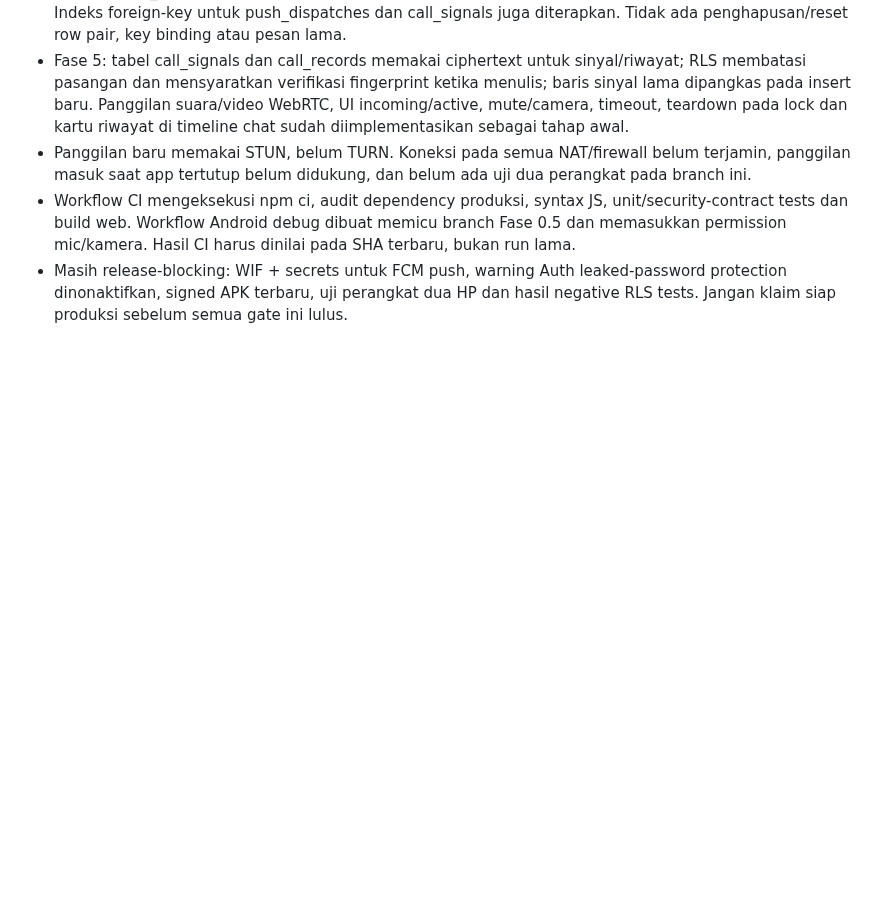
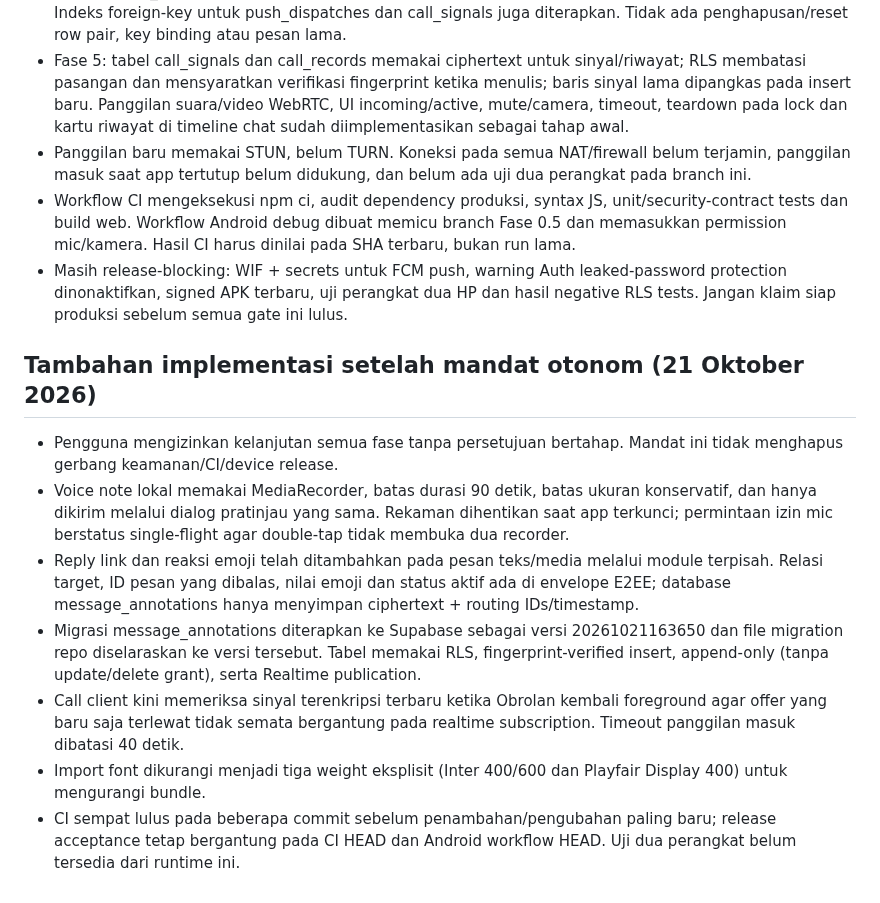
Before and after one commit to midznight/HN, a Markdown page: docs/PROGRESS.md, the part around the change. Drawn GitHub-style; blank space fills up the shorter version.

Commit message:
docs: record autonomous continuation and phase 3 additions

```diff
--- a/docs/PROGRESS.md
+++ b/docs/PROGRESS.md
@@ -72,3 +72,13 @@ Pengguna mengonfirmasi pada 21 Oktober 2026 bahwa Fase 3 sudah aman dan mengizin
 - Panggilan baru memakai STUN, belum TURN. Koneksi pada semua NAT/firewall belum terjamin, panggilan masuk saat app tertutup belum didukung, dan belum ada uji dua perangkat pada branch ini.
 - Workflow CI mengeksekusi npm ci, audit dependency produksi, syntax JS, unit/security-contract tests dan build web. Workflow Android debug dibuat memicu branch Fase 0.5 dan memasukkan permission mic/kamera. Hasil CI harus dinilai pada SHA terbaru, bukan run lama.
 - Masih release-blocking: WIF + secrets untuk FCM push, warning Auth leaked-password protection dinonaktifkan, signed APK terbaru, uji perangkat dua HP dan hasil negative RLS tests. Jangan klaim siap produksi sebelum semua gate ini lulus.
+
+## Tambahan implementasi setelah mandat otonom (21 Oktober 2026)
+
+- Pengguna mengizinkan kelanjutan semua fase tanpa persetujuan bertahap. Mandat ini tidak menghapus gerbang keamanan/CI/device release.
+- Voice note lokal memakai MediaRecorder, batas durasi 90 detik, batas ukuran konservatif, dan hanya dikirim melalui dialog pratinjau yang sama. Rekaman dihentikan saat app terkunci; permintaan izin mic berstatus single-flight agar double-tap tidak membuka dua recorder.
+- Reply link dan reaksi emoji telah ditambahkan pada pesan teks/media melalui module terpisah. Relasi target, ID pesan yang dibalas, nilai emoji dan status aktif ada di envelope E2EE; database message_annotations hanya menyimpan ciphertext + routing IDs/timestamp.
+- Migrasi message_annotations diterapkan ke Supabase sebagai versi 20261021163650 dan file migration repo diselaraskan ke versi tersebut. Tabel memakai RLS, fingerprint-verified insert, append-only (tanpa update/delete grant), serta Realtime publication.
+- Call client kini memeriksa sinyal terenkripsi terbaru ketika Obrolan kembali foreground agar offer yang baru saja terlewat tidak semata bergantung pada realtime subscription. Timeout panggilan masuk dibatasi 40 detik.
+- Import font dikurangi menjadi tiga weight eksplisit (Inter 400/600 dan Playfair Display 400) untuk mengurangi bundle.
+- CI sempat lulus pada beberapa commit sebelum penambahan/pengubahan paling baru; release acceptance tetap bergantung pada CI HEAD dan Android workflow HEAD. Uji dua perangkat belum tersedia dari runtime ini.
```
